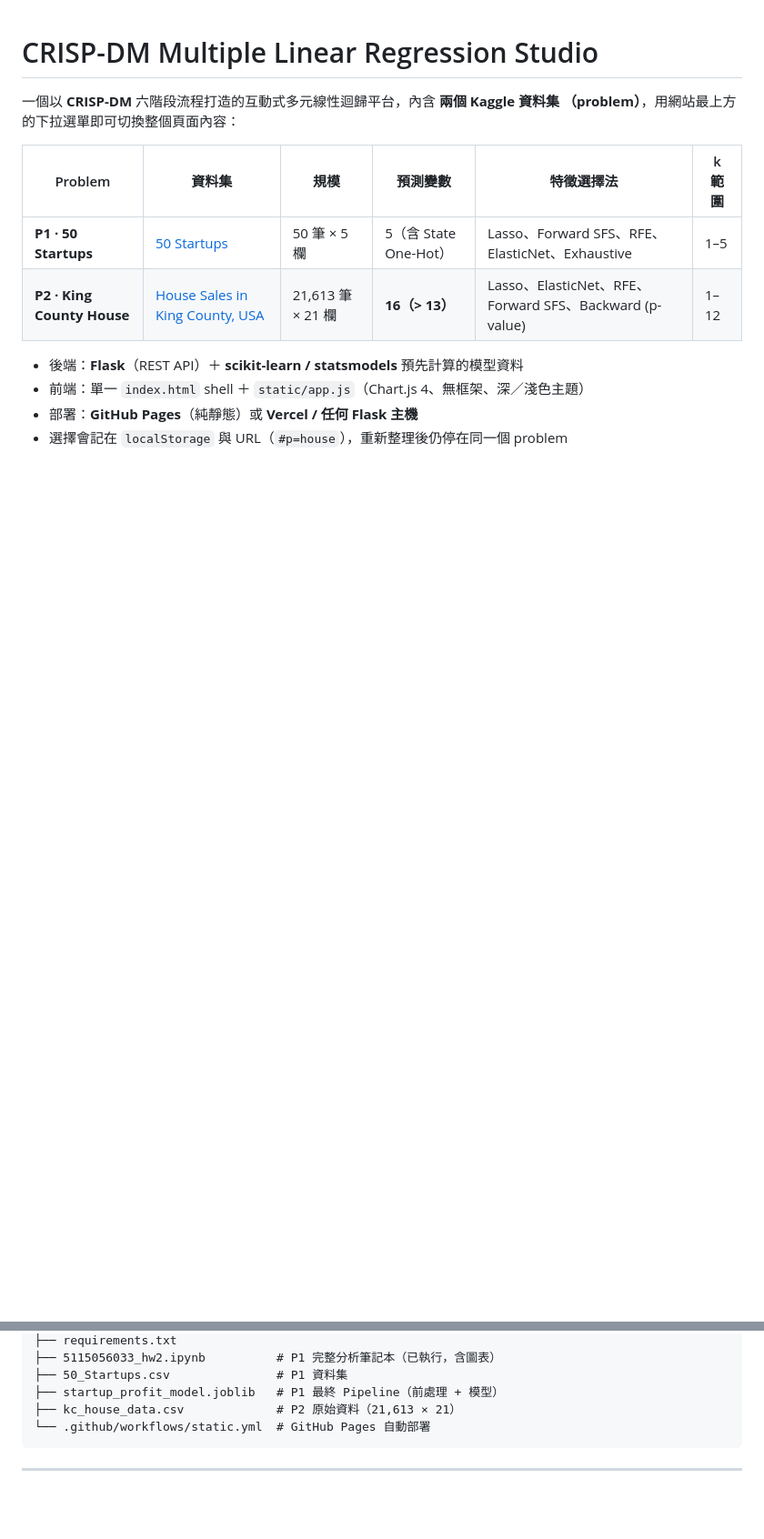
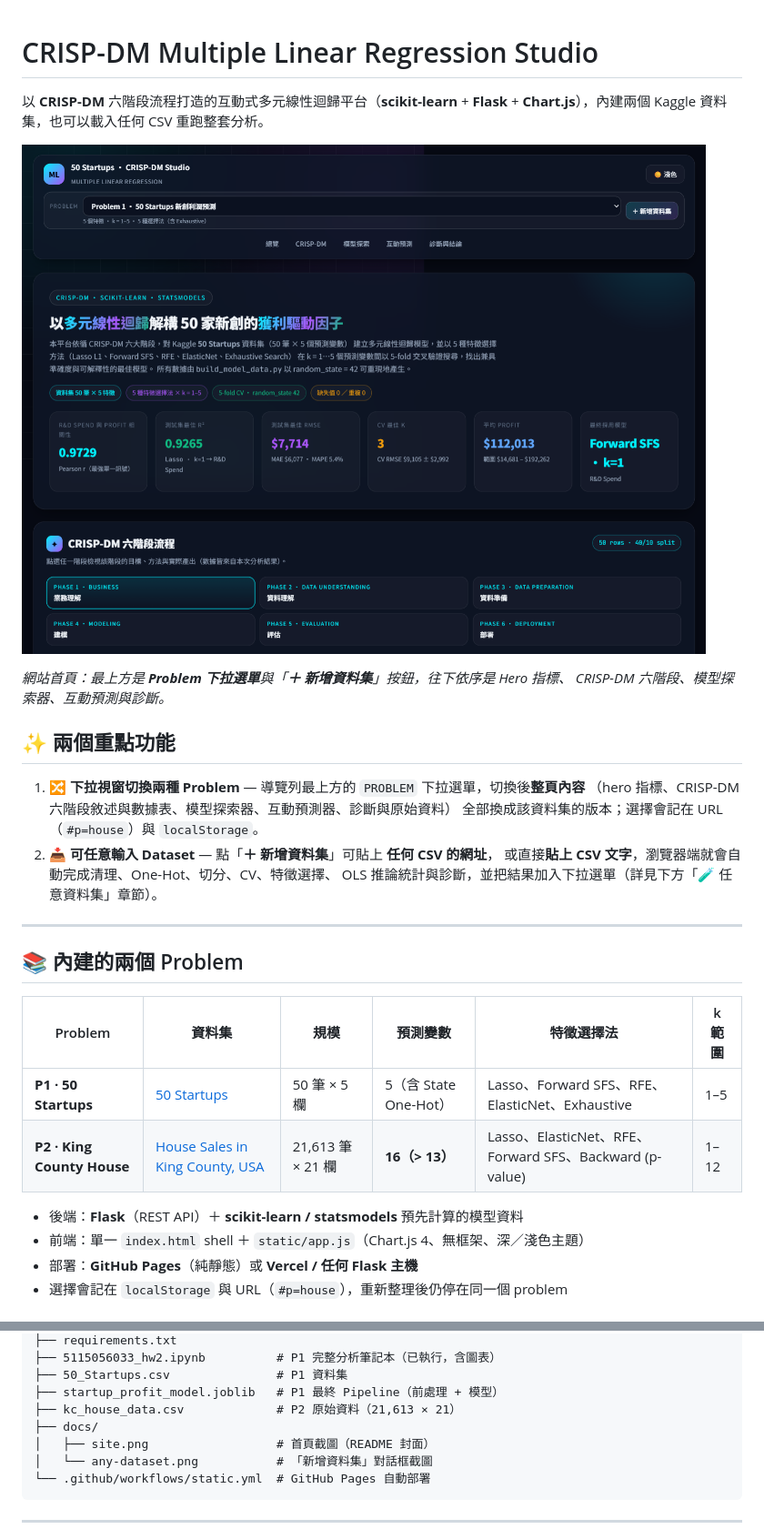
Before and after one commit to w115056033/AIOT_HW2, a Markdown page: README.md, 2 parts joined by grey strips. Shown at 91% size. Drawn GitHub-style; pictures changed too: docs/site.png (added); blank space fills up the shorter version.

Commit message:
docs: highlight problem switcher and arbitrary-dataset input, add sources and homepage screenshot

````diff
--- a/README.md
+++ b/README.md
@@ -1,7 +1,25 @@
 # CRISP-DM Multiple Linear Regression Studio
 
-一個以 **CRISP-DM** 六階段流程打造的互動式多元線性迴歸平台，內含 **兩個 Kaggle 資料集
-（problem）**，用網站最上方的下拉選單即可切換整個頁面內容：
+以 **CRISP-DM** 六階段流程打造的互動式多元線性迴歸平台（**scikit-learn** + **Flask** +
+**Chart.js**），內建兩個 Kaggle 資料集，也可以載入任何 CSV 重跑整套分析。
+
+![網站首頁](docs/site.png)
+
+*網站首頁：最上方是 **Problem 下拉選單**與「**＋ 新增資料集**」按鈕，往下依序是 Hero 指標、
+CRISP-DM 六階段、模型探索器、互動預測與診斷。*
+
+## ✨ 兩個重點功能
+
+1. **🔀 下拉視窗切換兩種 Problem** — 導覽列最上方的 `PROBLEM` 下拉選單，切換後**整頁內容**
+   （hero 指標、CRISP-DM 六階段敘述與數據表、模型探索器、互動預測器、診斷與原始資料）
+   全部換成該資料集的版本；選擇會記在 URL（`#p=house`）與 `localStorage`。
+2. **📥 可任意輸入 Dataset** — 點「**＋ 新增資料集**」可貼上 **任何 CSV 的網址**，
+   或直接**貼上 CSV 文字**，瀏覽器端就會自動完成清理、One-Hot、切分、CV、特徵選擇、
+   OLS 推論統計與診斷，並把結果加入下拉選單（詳見下方「🧪 任意資料集」章節）。
+
+---
+
+## 📚 內建的兩個 Problem
 
 | Problem | 資料集 | 規模 | 預測變數 | 特徵選擇法 | k 範圍 |
 |---|---|---|---|---|---|
@@ -246,6 +287,9 @@ OLS 以正規方程式求解（對角預條件 + 高斯消去），CV 與測試
 ├── 50_Startups.csv               # P1 資料集
 ├── startup_profit_model.joblib   # P1 最終 Pipeline（前處理 + 模型）
 ├── kc_house_data.csv             # P2 原始資料（21,613 × 21）
+├── docs/
+│   ├── site.png                  # 首頁截圖（README 封面）
+│   └── any-dataset.png           # 「新增資料集」對話框截圖
 └── .github/workflows/static.yml  # GitHub Pages 自動部署
 ```
 
````
Also changed, not shown: other parts of README.md (+23 -0 lines).
